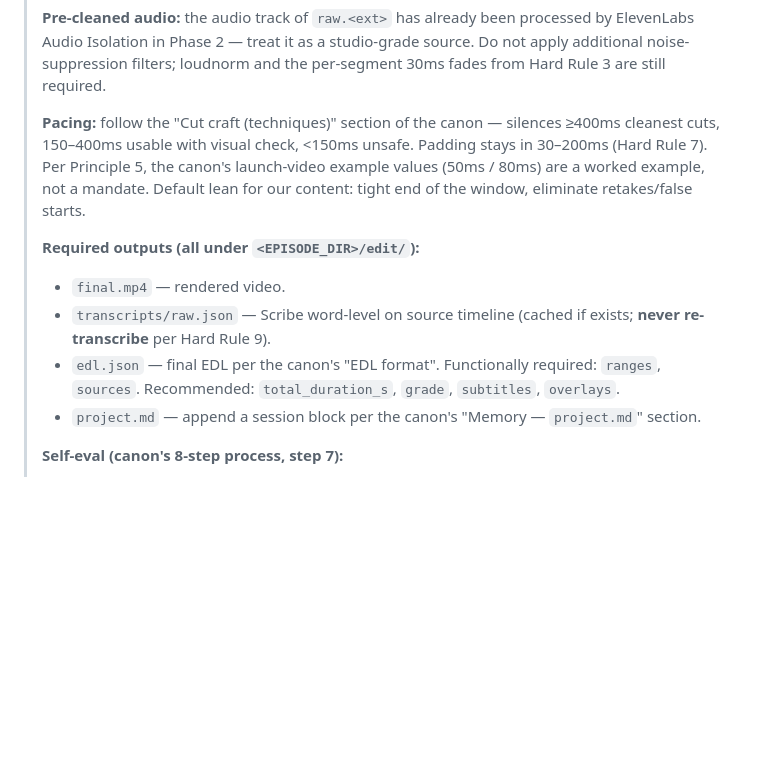
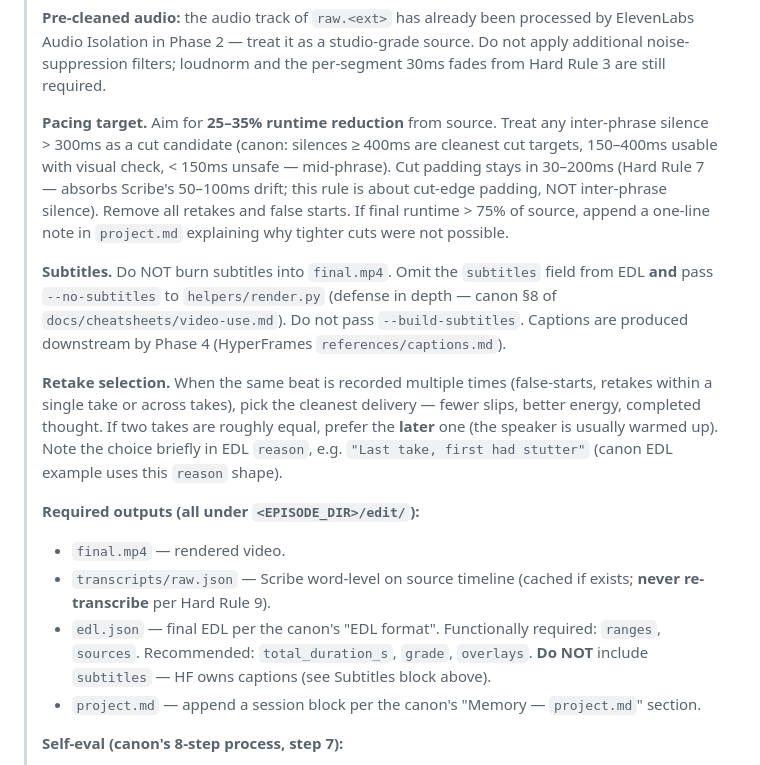
Before and after one commit to sidorovanthon/anticodeguy-video-editing-studio, a Markdown page: .claude/commands/edit-episode.md, the part around the change. GitHub-like rendering; blank space fills up the shorter version.

Commit message:
feat(edit-episode): tighten Phase 3 brief — pacing/no-subs/retake policy
- Pacing target: 25-35% reduction, 300ms cut-candidate threshold,
  escape hatch via project.md note.
- Subtitles: omit from EDL and pass --no-subtitles. HF owns captions.
- Retake selection: cleanest delivery wins; tie-breaker is later take.

Closes retro 1.1, 1.2, and retake addendum. Closes the meta-issue
(prior retro's pacing formula never reached the brief).

```diff
--- a/.claude/commands/edit-episode.md
+++ b/.claude/commands/edit-episode.md
@@ -90,12 +90,16 @@ Otherwise dispatch a sub-agent via the `Agent` tool with `subagent_type: general
 >
 > **Pre-cleaned audio:** the audio track of `raw.<ext>` has already been processed by ElevenLabs Audio Isolation in Phase 2 — treat it as a studio-grade source. Do not apply additional noise-suppression filters; loudnorm and the per-segment 30ms fades from Hard Rule 3 are still required.
 >
-> **Pacing:** follow the "Cut craft (techniques)" section of the canon — silences ≥400ms cleanest cuts, 150–400ms usable with visual check, <150ms unsafe. Padding stays in 30–200ms (Hard Rule 7). Per Principle 5, the canon's launch-video example values (50ms / 80ms) are a worked example, not a mandate. Default lean for our content: tight end of the window, eliminate retakes/false starts.
+> **Pacing target.** Aim for **25–35% runtime reduction** from source. Treat any inter-phrase silence > 300ms as a cut candidate (canon: silences ≥ 400ms are cleanest cut targets, 150–400ms usable with visual check, < 150ms unsafe — mid-phrase). Cut padding stays in 30–200ms (Hard Rule 7 — absorbs Scribe's 50–100ms drift; this rule is about cut-edge padding, NOT inter-phrase silence). Remove all retakes and false starts. If final runtime > 75% of source, append a one-line note in `project.md` explaining why tighter cuts were not possible.
+>
+> **Subtitles.** Do NOT burn subtitles into `final.mp4`. Omit the `subtitles` field from EDL **and** pass `--no-subtitles` to `helpers/render.py` (defense in depth — canon §8 of `docs/cheatsheets/video-use.md`). Do not pass `--build-subtitles`. Captions are produced downstream by Phase 4 (HyperFrames `references/captions.md`).
+>
+> **Retake selection.** When the same beat is recorded multiple times (false-starts, retakes within a single take or across takes), pick the cleanest delivery — fewer slips, better energy, completed thought. If two takes are roughly equal, prefer the **later** one (the speaker is usually warmed up). Note the choice briefly in EDL `reason`, e.g. `"Last take, first had stutter"` (canon EDL example uses this `reason` shape).
 >
 > **Required outputs (all under `<EPISODE_DIR>/edit/`):**
 > - `final.mp4` — rendered video.
 > - `transcripts/raw.json` — Scribe word-level on source timeline (cached if exists; **never re-transcribe** per Hard Rule 9).
-> - `edl.json` — final EDL per the canon's "EDL format". Functionally required: `ranges`, `sources`. Recommended: `total_duration_s`, `grade`, `subtitles`, `overlays`.
+> - `edl.json` — final EDL per the canon's "EDL format". Functionally required: `ranges`, `sources`. Recommended: `total_duration_s`, `grade`, `overlays`. **Do NOT** include `subtitles` — HF owns captions (see Subtitles block above).
 > - `project.md` — append a session block per the canon's "Memory — `project.md`" section.
 >
 > **Self-eval (canon's 8-step process, step 7):**
```
